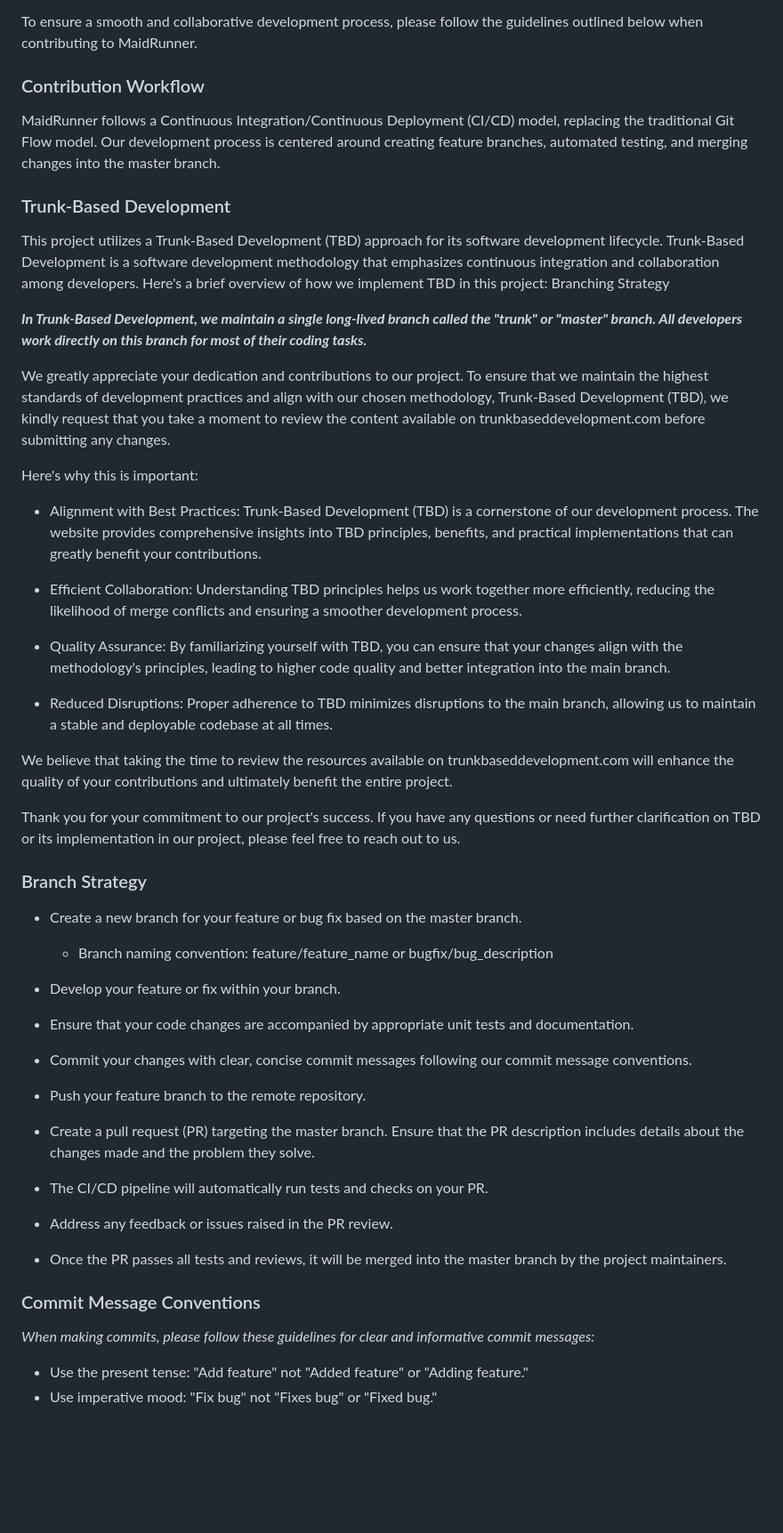
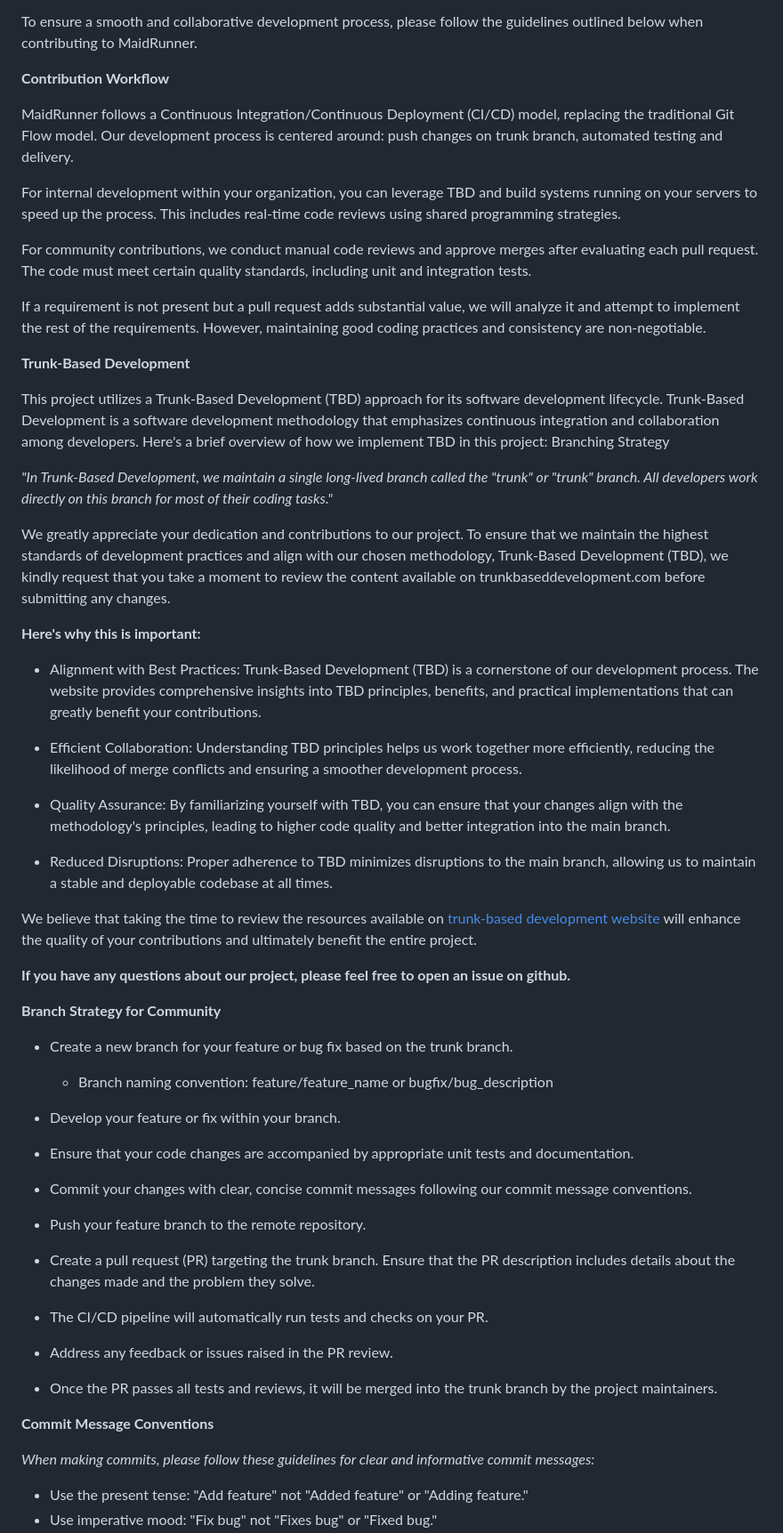
Before and after one commit to cosmic-zip/witch_craft, a Markdown page: CONTRIBUTING.md, the part around the change printed below. Shown: that part at 89% size. Drawn GitHub-style; blank space fills up the shorter version.

Commit message:
Add rules for development communit

```diff
--- a/CONTRIBUTING.md
+++ b/CONTRIBUTING.md
@@ -7,20 +4,26 @@ Welcome to the MaidRunner open source project! We're excited to have you contrib
 
 To ensure a smooth and collaborative development process, please follow the guidelines outlined below when contributing to MaidRunner.
 
-### Contribution Workflow
+**Contribution Workflow**
 
-MaidRunner follows a Continuous Integration/Continuous Deployment (CI/CD) model, replacing the traditional Git Flow model. Our development process is centered around creating feature branches, automated testing, and merging changes into the master branch.
+MaidRunner follows a Continuous Integration/Continuous Deployment (CI/CD) model, replacing the traditional Git Flow model. Our development process is centered around: push changes on trunk branch, automated testing and delivery.
 
-### Trunk-Based Development
+For internal development within your organization, you can leverage TBD and build systems running on your servers to speed up the process. This includes real-time code reviews using shared programming strategies.
+
+For community contributions, we conduct manual code reviews and approve merges after evaluating each pull request. The code must meet certain quality standards, including unit and integration tests.
+
+If a requirement is not present but a pull request adds substantial value, we will analyze it and attempt to implement the rest of the requirements. However, maintaining good coding practices and consistency are non-negotiable.
+
+**Trunk-Based Development**
 
 This project utilizes a Trunk-Based Development (TBD) approach for its software development lifecycle. Trunk-Based Development is a software development methodology that emphasizes continuous integration and collaboration among developers. Here's a brief overview of how we implement TBD in this project:
 Branching Strategy
 
-  ***In Trunk-Based Development, we maintain a single long-lived branch called the "trunk" or "master" branch. All developers work directly on this branch for most of their coding tasks.***
+*"In Trunk-Based Development, we maintain a single long-lived branch called the "trunk" or "trunk" branch. All developers work directly on this branch for most of their coding tasks."*
 
 We greatly appreciate your dedication and contributions to our project. To ensure that we maintain the highest standards of development practices and align with our chosen methodology, Trunk-Based Development (TBD), we kindly request that you take a moment to review the content available on trunkbaseddevelopment.com before submitting any changes.
 
-Here's why this is important:
+**Here's why this is important:**
 
 - Alignment with Best Practices: Trunk-Based Development (TBD) is a cornerstone of our development process. The website provides comprehensive insights into TBD principles, benefits, and practical implementations that can greatly benefit your contributions.
 
@@ -30,13 +33,14 @@ Here's why this is important:
 
 - Reduced Disruptions: Proper adherence to TBD minimizes disruptions to the main branch, allowing us to maintain a stable and deployable codebase at all times.
 
-We believe that taking the time to review the resources available on trunkbaseddevelopment.com will enhance the quality of your contributions and ultimately benefit the entire project.
+We believe that taking the time to review the resources available on
+<a href="http://trunkbaseddevelopment.com">trunk-based development website</a> will enhance the quality of your contributions and ultimately benefit the entire project.
 
-Thank you for your commitment to our project's success. If you have any questions or need further clarification on TBD or its implementation in our project, please feel free to reach out to us.
+**If you have any questions about our project, please feel free to open an issue on github.**
 
-### Branch Strategy
+**Branch Strategy for Community**
 
-- Create a new branch for your feature or bug fix based on the master branch.
+- Create a new branch for your feature or bug fix based on the trunk branch.
 
   - Branch naming convention: feature/feature_name or bugfix/bug_description
 
@@ -48,16 +52,16 @@ Thank you for your commitment to our project's success. If you have any question
 
 - Push your feature branch to the remote repository.
 
-- Create a pull request (PR) targeting the master branch.
+- Create a pull request (PR) targeting the trunk branch.
         Ensure that the PR description includes details about the changes made and the problem they solve.
 
 - The CI/CD pipeline will automatically run tests and checks on your PR.
 
 - Address any feedback or issues raised in the PR review.
 
-- Once the PR passes all tests and reviews, it will be merged into the master branch by the project maintainers.
+- Once the PR passes all tests and reviews, it will be merged into the trunk branch by the project maintainers.
 
-### Commit Message Conventions
+**Commit Message Conventions**
 
 *When making commits, please follow these guidelines for clear and informative commit messages:*
 
```
Also changed, not shown: other parts of CONTRIBUTING.md (+4 -7 lines).
